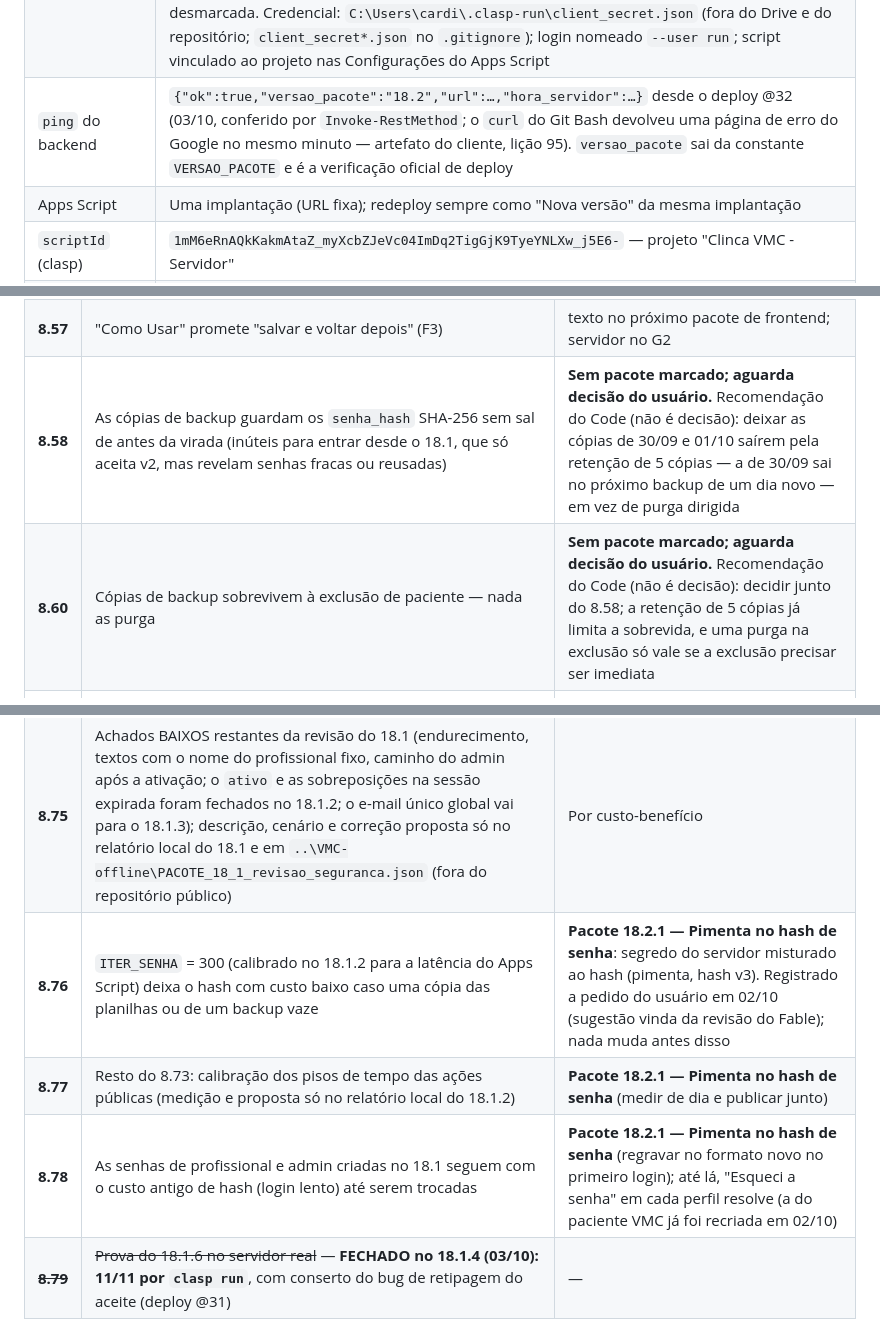
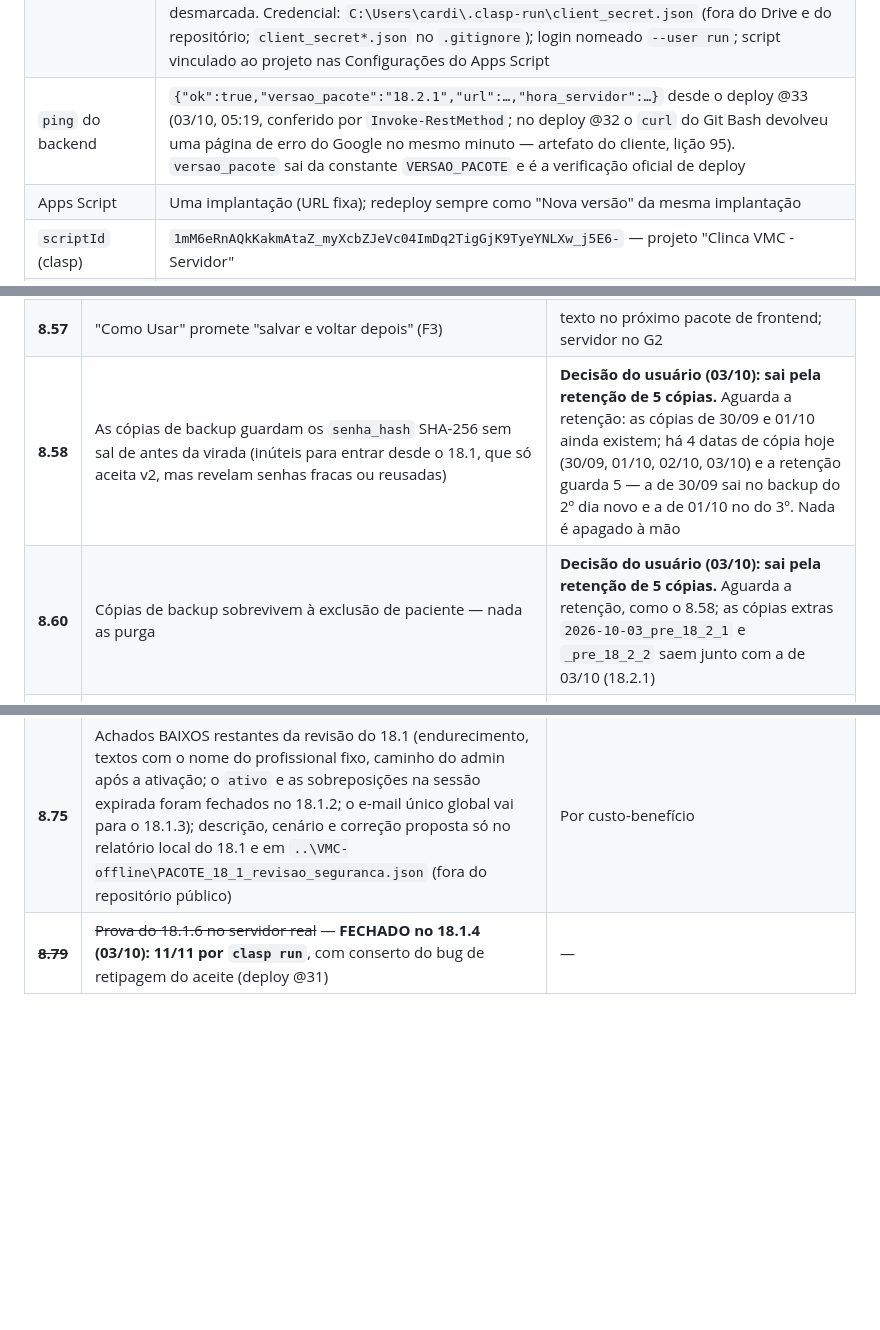
Before and after one commit to viniciusmarinaccipsi-art/clinica-vmc, a Markdown page: status_projeto_vmc.md, 3 parts joined by grey strips. Drawn GitHub-style; blank space fills up the shorter version.

Commit message:
Docs: fechamento do Pacote 18.2.1 - status 22a edicao (hash v3 com pimenta, @33, pisos calibrados, 8.76/8.77/8.78 fechados, proximo 18.3)
Co-Authored-By: Claude Fable 5.1 <noreply@anthropic.com>

```diff
--- a/status_projeto_vmc.md
+++ b/status_projeto_vmc.md
@@ -31,6 +31,6 @@
 | `sw.js` | Removido no 15.0 |
 | **Projeto Google Cloud (18.1.4, para o `clasp run`)** | `cogniativo-clasp` · número 564837021839 · sem organização · conta dona viniciusmarinacci.psi@gmail.com. **APIs ativadas:** Apps Script (script.googleapis.com, pelo usuário em 03/10) + **Drive e Sheets (pelo Code em 03/10, via `clasp --user run enable-api`** — sem a do Drive o backup falhava). Tela de consentimento "clasp COGNIATIVO": tipo Externo, **Em produção** sem verificação (publicada em 03/10/2026; a autorização não vence em 7 dias), suporte/contato viniciusmarinacci.psi@gmail.com, usuário de teste viniciusmarinacci.psi@gmail.com (cadastrado enquanto em Teste), página inicial https://viniciusmarinaccipsi-art.github.io/clinica-vmc/, política https://viniciusmarinaccipsi-art.github.io/clinica-vmc/privacidade.html, termos vazio, domínio autorizado viniciusmarinaccipsi-art.github.io, logotipo vazio (enviar um obrigaria à verificação do Google). Cliente OAuth "clasp-run", tipo App para computador, criado em 03/10/2026, "AI-powered agent" desmarcada. Credencial: `C:\Users\cardi\.clasp-run\client_secret.json` (fora do Drive e do repositório; `client_secret*.json` no `.gitignore`); login nomeado `--user run`; script vinculado ao projeto nas Configurações do Apps Script |
-| `ping` do backend | `{"ok":true,"versao_pacote":"18.2","url":…,"hora_servidor":…}` desde o deploy @32 (03/10, conferido por `Invoke-RestMethod`; o `curl` do Git Bash devolveu uma página de erro do Google no mesmo minuto — artefato do cliente, lição 95). `versao_pacote` sai da constante `VERSAO_PACOTE` e é a verificação oficial de deploy |
+| `ping` do backend | `{"ok":true,"versao_pacote":"18.2.1","url":…,"hora_servidor":…}` desde o deploy @33 (03/10, 05:19, conferido por `Invoke-RestMethod`; no deploy @32 o `curl` do Git Bash devolveu uma página de erro do Google no mesmo minuto — artefato do cliente, lição 95). `versao_pacote` sai da constante `VERSAO_PACOTE` e é a verificação oficial de deploy |
 | Apps Script | Uma implantação (URL fixa); redeploy sempre como "Nova versão" da mesma implantação |
 | `scriptId` (clasp) | `1mM6eRnAQkKakmAtaZ_myXcbZJeVc04ImDq2TigGjK9TyeYNLXw_j5E6-` — projeto "Clinca VMC - Servidor" |
 | `deploymentId` (produção) | `AKfycbx7kHrVq7KizCWCVeEhTpsBFcU36Vc1zUBWF1AuJxdPD3iO5K4LIPuZs2vXXr1OK94eAg` — o mesmo da `APPS_SCRIPT_URL` do `index.html`, do `index-dev.html` e do `admin.html`. Implantação `@HEAD` de teste (`AKfycbygGeoJ24aUSnY6NdFbFguwRL20Brkhu70LJ0H07oon`) não é usada pelo site |
@@ -200,14 +200,11 @@ Página: https://claude.ai/artifact/1AyVzxz6Fji9svaVhjPTzL. **Decisões do usuá
 | **8.55** | Sem CI, sem staging, sem testes de unidade dos escores (E1–E4); o backup existe desde o E3, mas a cópia mora na mesma conta e na mesma pasta sincronizada (`clinica-vmc/Backups/`) — mesmo domínio de falha | CI/staging em 18.8/18.9; cópia fora do domínio de falha em aberto |
 | **8.56** | Docs com contagens vencidas e regra dos IDs contraditória (E5) | corrigido nesta edição no `CLAUDE.md`/`arquitetura.md`; tag na promoção |
 | **8.57** | "Como Usar" promete "salvar e voltar depois" (F3) | texto no próximo pacote de frontend; servidor no G2 |
-| **8.58** | As cópias de backup guardam os `senha_hash` SHA-256 sem sal de antes da virada (inúteis para entrar desde o 18.1, que só aceita v2, mas revelam senhas fracas ou reusadas) | **Sem pacote marcado; aguarda decisão do usuário.** Recomendação do Code (não é decisão): deixar as cópias de 30/09 e 01/10 saírem pela retenção de 5 cópias — a de 30/09 sai no próximo backup de um dia novo — em vez de purga dirigida |
-| **8.60** | Cópias de backup sobrevivem à exclusão de paciente — nada as purga | **Sem pacote marcado; aguarda decisão do usuário.** Recomendação do Code (não é decisão): decidir junto do 8.58; a retenção de 5 cópias já limita a sobrevida, e uma purga na exclusão só vale se a exclusão precisar ser imediata |
+| **8.58** | As cópias de backup guardam os `senha_hash` SHA-256 sem sal de antes da virada (inúteis para entrar desde o 18.1, que só aceita v2, mas revelam senhas fracas ou reusadas) | **Decisão do usuário (03/10): sai pela retenção de 5 cópias.** Aguarda a retenção: as cópias de 30/09 e 01/10 ainda existem; há 4 datas de cópia hoje (30/09, 01/10, 02/10, 03/10) e a retenção guarda 5 — a de 30/09 sai no backup do 2º dia novo e a de 01/10 no do 3º. Nada é apagado à mão |
+| **8.60** | Cópias de backup sobrevivem à exclusão de paciente — nada as purga | **Decisão do usuário (03/10): sai pela retenção de 5 cópias.** Aguarda a retenção, como o 8.58; as cópias extras `2026-10-03_pre_18_2_1` e `_pre_18_2_2` saem junto com a de 03/10 (18.2.1) |
 | **8.62** | Relato do usuário (01/10): login do profissional demorou muito para abrir. **Medido em 01–02/10 (página Execuções):** `autenticar` com a senha do 18.1 (5000 iterações) 5,1–10,4 s — a parte do hash some com a senha nova (300 iterações, ~0,1–0,3 s); **`profListarPacientes` 30 s (01/10) e 28–49 s (02/10, madrugada)**; somada à entrega lenta, estourou os 60 s do cliente em 02/10 ("O servidor não respondeu") | **Pacote 18.10 — Desempenho e integridade do backend**, com prioridade (B4: memoização, `controle_id`, indicadores desnormalizados na Controle — a lista numa leitura) |
 | **8.63** | Relato do usuário (01/10): telas do paciente lentas para carregar | Só registrado. Cada ação agora confere o crachá (`buscarPaciente` + `buscarProfissional`) antes de ler; a leitura em dobro (8.72), parte da causa, foi corrigida no 18.1.2; medir junto do 8.62 (**18.10**) |
 | **8.66** | Textos de tela criados no 18.1 sem aprovação explícita (lista no relatório do 18.1: "Por favor, preencha e-mail e senha.", link "Voltar", "Esqueci a senha" do admin sem "o perfil e", dica do e-mail no cadastro do admin, mensagens de erro novas do servidor) e o título "Início" que saiu da barra | **Sem pacote marcado; aguarda decisão do usuário.** Recomendação do Code (não é decisão): revisar a lista do relatório do 18.1 de uma vez e levar o que mudar no próximo pacote de frontend (18.3) |
 | **8.75** | Achados BAIXOS restantes da revisão do 18.1 (endurecimento, textos com o nome do profissional fixo, caminho do admin após a ativação; o `ativo` e as sobreposições na sessão expirada foram fechados no 18.1.2; o e-mail único global vai para o 18.1.3); descrição, cenário e correção proposta só no relatório local do 18.1 e em `..\VMC-offline\PACOTE_18_1_revisao_seguranca.json` (fora do repositório público) | Por custo-benefício |
-| **8.76** | `ITER_SENHA` = 300 (calibrado no 18.1.2 para a latência do Apps Script) deixa o hash com custo baixo caso uma cópia das planilhas ou de um backup vaze | **Pacote 18.2.1 — Pimenta no hash de senha**: segredo do servidor misturado ao hash (pimenta, hash v3). Registrado a pedido do usuário em 02/10 (sugestão vinda da revisão do Fable); nada muda antes disso |
-| **8.77** | Resto do 8.73: calibração dos pisos de tempo das ações públicas (medição e proposta só no relatório local do 18.1.2) | **Pacote 18.2.1 — Pimenta no hash de senha** (medir de dia e publicar junto) |
-| **8.78** | As senhas de profissional e admin criadas no 18.1 seguem com o custo antigo de hash (login lento) até serem trocadas | **Pacote 18.2.1 — Pimenta no hash de senha** (regravar no formato novo no primeiro login); até lá, "Esqueci a senha" em cada perfil resolve (a do paciente VMC já foi recriada em 02/10) |
 | ~~**8.79**~~ | ~~Prova do 18.1.6 no servidor real~~ — **FECHADO no 18.1.4 (03/10): 11/11 por `clasp run`**, com conserto do bug de retipagem do aceite (deploy @31) | — |
 
```
Also changed, not shown: other parts of status_projeto_vmc.md (+6 -6 lines).
